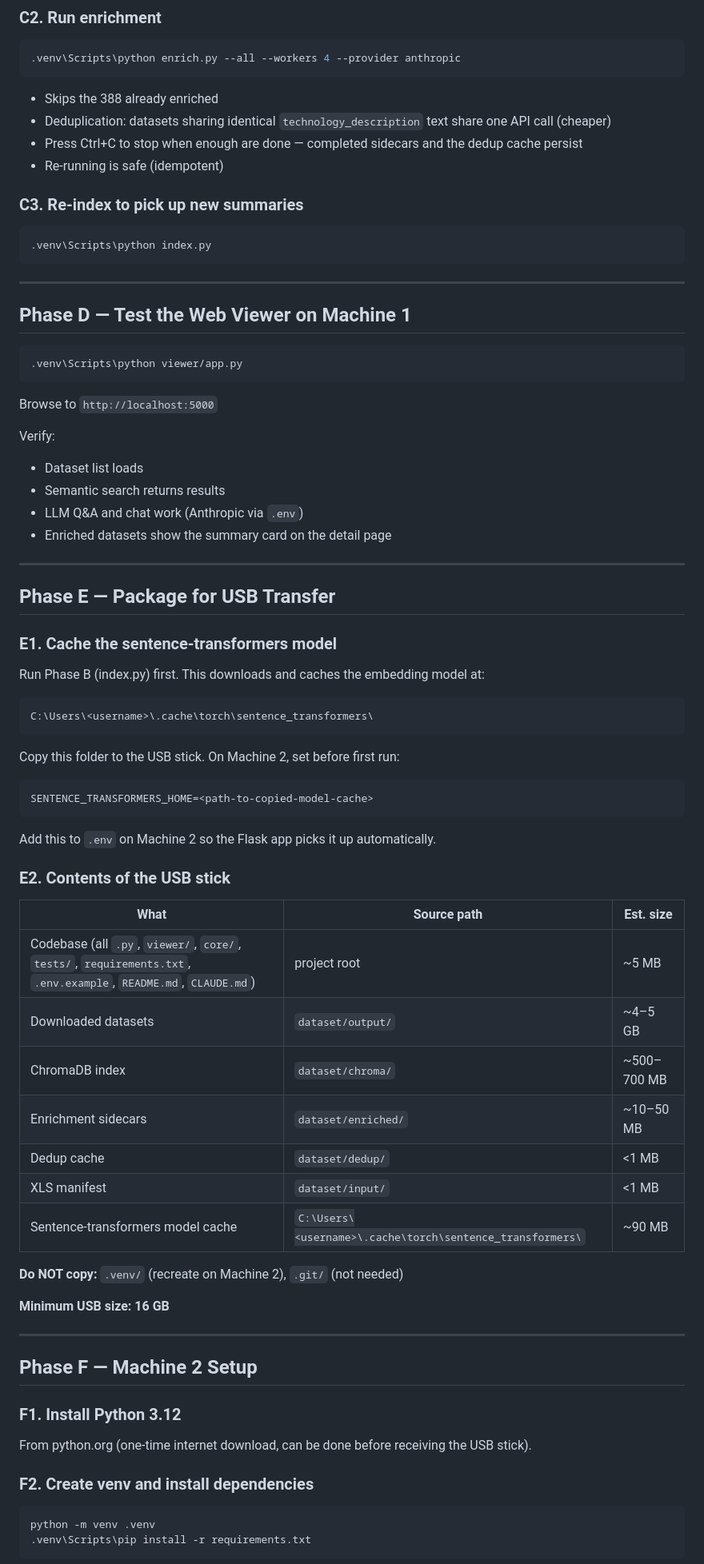
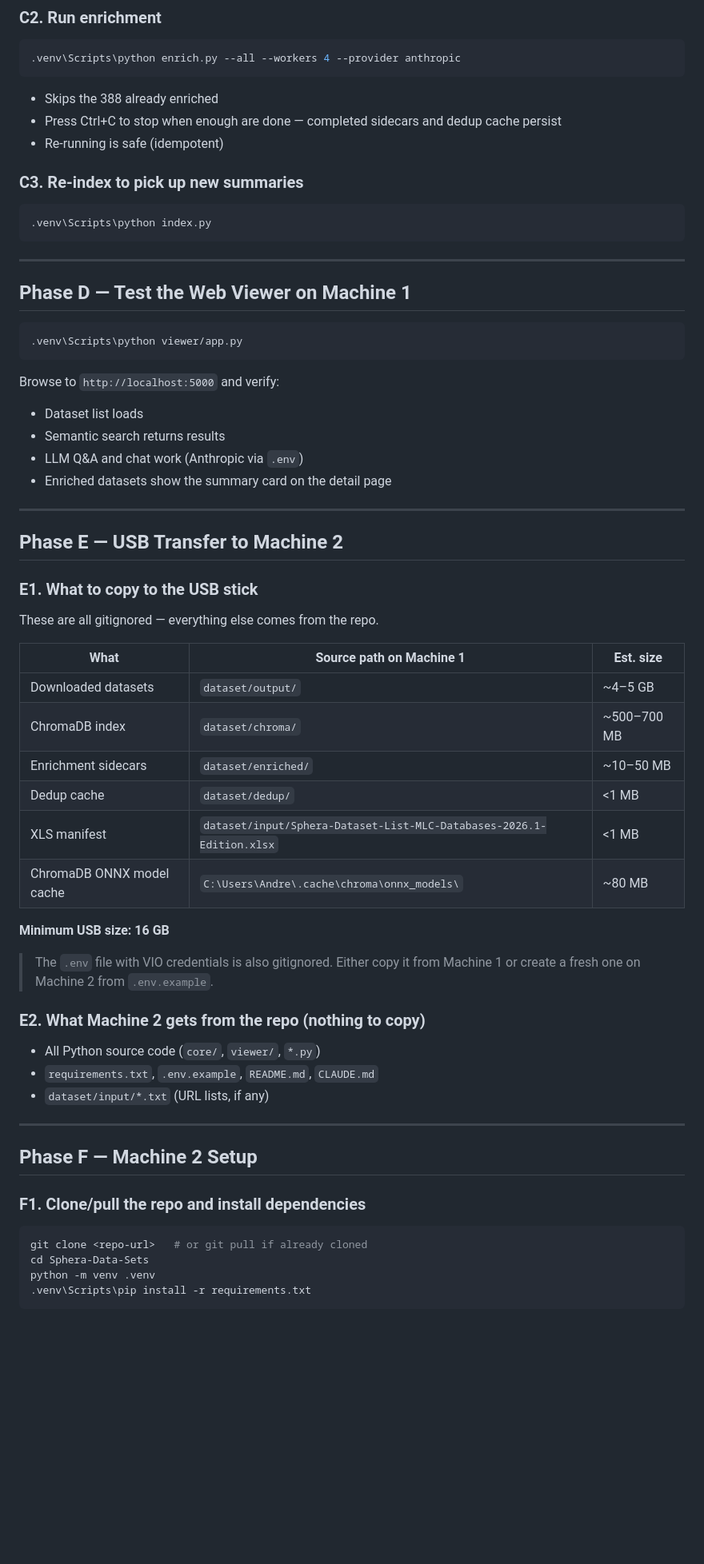
Before and after one commit to AndreasOKircher/Sphera-Data-Sets, a Markdown page: doc/plans/2026-06-30-machine1-to-machine2-transfer.md, the part around one of its changes. Shown at 80% size. GitHub-like rendering; blank space fills up the shorter version.

````diff
--- a/doc/plans/2026-06-30-machine1-to-machine2-transfer.md
+++ b/doc/plans/2026-06-30-machine1-to-machine2-transfer.md
@@ -99,8 +103,7 @@ ANTHROPIC_API_KEY=sk-ant-...
 ```
 
 - Skips the 388 already enriched
-- Deduplication: datasets sharing identical `technology_description` text share one API call (cheaper)
-- Press Ctrl+C to stop when enough are done — completed sidecars and the dedup cache persist
+- Press Ctrl+C to stop when enough are done — completed sidecars and dedup cache persist
 - Re-running is safe (idempotent)
 
 ### C3. Re-index to pick up new summaries
@@ -117,9 +120,7 @@ ANTHROPIC_API_KEY=sk-ant-...
 .venv\Scripts\python viewer/app.py
 ```
 
-Browse to `http://localhost:5000`
-
-Verify:
+Browse to `http://localhost:5000` and verify:
 - Dataset list loads
 - Semantic search returns results
 - LLM Q&A and chat work (Anthropic via `.env`)
@@ -127,51 +128,41 @@ Verify:
 
 ---
 
-## Phase E — Package for USB Transfer
+## Phase E — USB Transfer to Machine 2
 
-### E1. Cache the sentence-transformers model
+### E1. What to copy to the USB stick
 
-Run Phase B (index.py) first. This downloads and caches the embedding model at:
+These are all gitignored — everything else comes from the repo.
 
-```
-C:\Users\<username>\.cache\torch\sentence_transformers\
-```
-
-Copy this folder to the USB stick. On Machine 2, set before first run:
-
-```
-SENTENCE_TRANSFORMERS_HOME=<path-to-copied-model-cache>
-```
-
-Add this to `.env` on Machine 2 so the Flask app picks it up automatically.
-
-### E2. Contents of the USB stick
-
-| What | Source path | Est. size |
+| What | Source path on Machine 1 | Est. size |
 |---|---|---|
-| Codebase (all `.py`, `viewer/`, `core/`, `tests/`, `requirements.txt`, `.env.example`, `README.md`, `CLAUDE.md`) | project root | ~5 MB |
 | Downloaded datasets | `dataset/output/` | ~4–5 GB |
 | ChromaDB index | `dataset/chroma/` | ~500–700 MB |
 | Enrichment sidecars | `dataset/enriched/` | ~10–50 MB |
 | Dedup cache | `dataset/dedup/` | <1 MB |
-| XLS manifest | `dataset/input/` | <1 MB |
-| Sentence-transformers model cache | `C:\Users\<username>\.cache\torch\sentence_transformers\` | ~90 MB |
-
-**Do NOT copy:** `.venv/` (recreate on Machine 2), `.git/` (not needed)
+| XLS manifest | `dataset/input/Sphera-Dataset-List-MLC-Databases-2026.1-Edition.xlsx` | <1 MB |
+| ChromaDB ONNX model cache | `C:\Users\Andre\.cache\chroma\onnx_models\` | ~80 MB |
 
 **Minimum USB size: 16 GB**
+
+> The `.env` file with VIO credentials is also gitignored. Either copy it from Machine 1
+> or create a fresh one on Machine 2 from `.env.example`.
+
+### E2. What Machine 2 gets from the repo (nothing to copy)
+
+- All Python source code (`core/`, `viewer/`, `*.py`)
+- `requirements.txt`, `.env.example`, `README.md`, `CLAUDE.md`
+- `dataset/input/*.txt` (URL lists, if any)
 
 ---
 
 ## Phase F — Machine 2 Setup
 
-### F1. Install Python 3.12
-
-From python.org (one-time internet download, can be done before receiving the USB stick).
-
-### F2. Create venv and install dependencies
+### F1. Clone/pull the repo and install dependencies
 
 ```bash
+git clone <repo-url>   # or git pull if already cloned
+cd Sphera-Data-Sets
 python -m venv .venv
 .venv\Scripts\pip install -r requirements.txt
 ```
````
Also changed, not shown: other parts of doc/plans/2026-06-30-machine1-to-machine2-transfer.md (+60 -35 lines).
